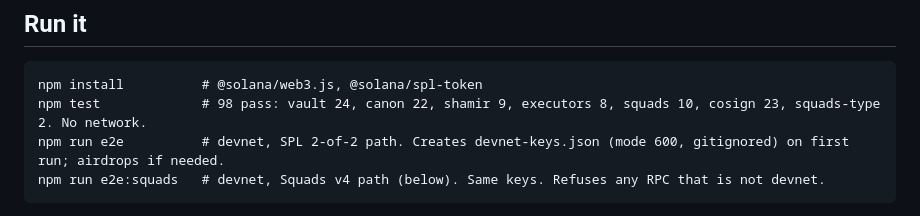
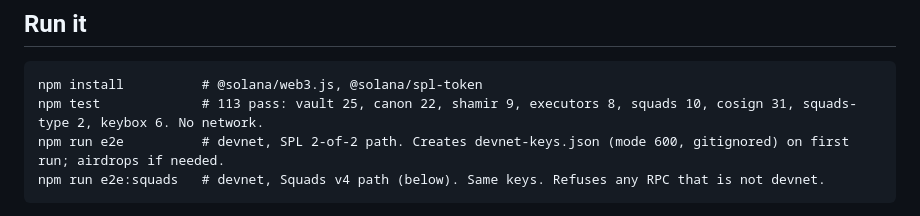
Before and after one commit to jiggy-cadence/tap, a Markdown page: vault/README.md, the part around the change. Drawn GitHub-style.

Commit message:
docs: sync stale test counts to the 444 run (vault 113 = 25+22+9+8+10+31+2+6, firmware host 33); recounted per file 2026-10-11 ~11:55 AM CT

````diff
--- a/vault/README.md
+++ b/vault/README.md
@@ -28,7 +28,7 @@ Not in this repo: the stone firmware (ESP32, solenoid, HMAC over magnetic pulses
 
 ```
 npm install          # @solana/web3.js, @solana/spl-token
-npm test             # 98 pass: vault 24, canon 22, shamir 9, executors 8, squads 10, cosign 23, squads-type 2. No network.
+npm test             # 113 pass: vault 25, canon 22, shamir 9, executors 8, squads 10, cosign 31, squads-type 2, keybox 6. No network.
 npm run e2e          # devnet, SPL 2-of-2 path. Creates devnet-keys.json (mode 600, gitignored) on first run; airdrops if needed.
 npm run e2e:squads   # devnet, Squads v4 path (below). Same keys. Refuses any RPC that is not devnet.
 ```
````
Also changed, not shown: SUBMISSION.md (+1 -1 lines), firmware/COMPILE.md (+1 -1 lines).
